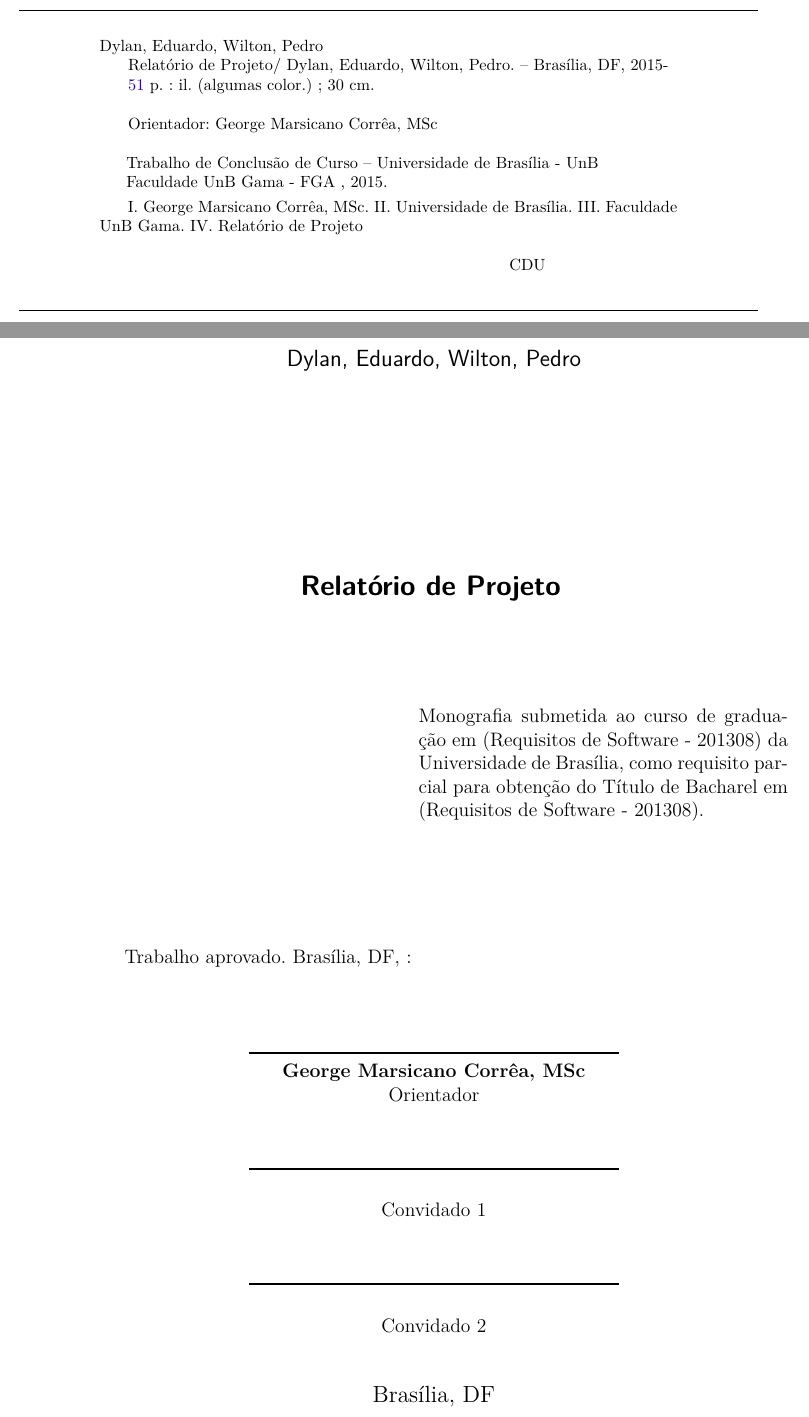
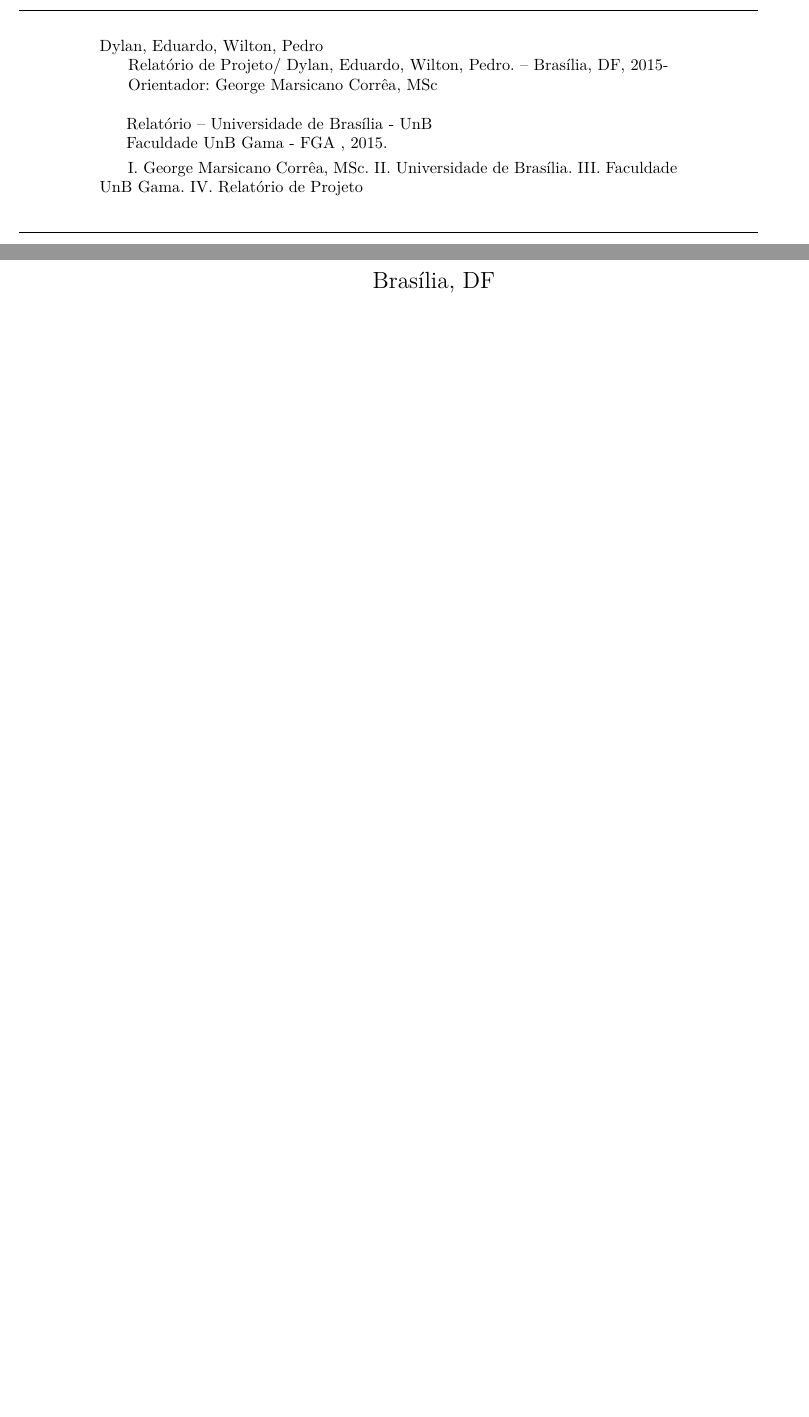
Before and after one commit to wiltonsr/Relatorio1Requisitos, a LaTeX thesis (tcc.tex, which reads fixos/fichaCatalografica.tex, fixos/folhaDeAprovacao.tex, fixos/informacoes.tex): two parts of pages 4 and 5 of 53, joined at a grey line, cut so that both start at the same text, the shorter picture padded with empty space. Compiled offline with pdfLaTeX.

Commit message:
removed extra stuff

```diff
--- a/fixos/fichaCatalografica.tex
+++ b/fixos/fichaCatalografica.tex
@@ -9,7 +9,7 @@
 	\hspace{0.5cm} \imprimirtitulo  / \imprimirautor. --
 	\imprimirlocal, \imprimirdata-
 
-	\hspace{0.5cm} \pageref{LastPage} p. : il. (algumas color.) ; 30 cm.\\
+	%\hspace{0.5cm} \pageref{LastPage} p. : il. (algumas color.) ; 30 cm.\\
 
 	\hspace{0.5cm} \imprimirorientadorRotulo~\imprimirorientador\\
 
@@ -25,7 +25,7 @@
 		III. Faculdade UnB Gama.
 		IV. \imprimirtitulo\\
 
-	\hspace{8.75cm} CDU \nomecdu\\
+	%\hspace{8.75cm} CDU \nomecdu\\
 
 	\end{minipage}
 	\end{center}
--- a/fixos/folhaDeAprovacao.tex
+++ b/fixos/folhaDeAprovacao.tex
@@ -1,24 +1,24 @@
 \begin{folhadeaprovacao}
 
-  \begin{center}
-    {\ABNTEXchapterfont\large\imprimirautor}
+  % \begin{center}
+  %   {\ABNTEXchapterfont\large\imprimirautor}
 
-    \vspace*{\fill}\vspace*{\fill}
-    {\ABNTEXchapterfont\bfseries\Large\imprimirtitulo}
-    \vspace*{\fill}
+  %   \vspace*{\fill}\vspace*{\fill}
+  %   {\ABNTEXchapterfont\bfseries\Large\imprimirtitulo}
+  %   \vspace*{\fill}
 
-    \hspace{.45\textwidth}
-    \begin{minipage}{.5\textwidth}
-        \imprimirpreambulo
-    \end{minipage}%
-    \vspace*{\fill}
-   \end{center}
+  %   \hspace{.45\textwidth}
+  %   \begin{minipage}{.5\textwidth}
+  %       \imprimirpreambulo
+  %   \end{minipage}%
+  %   \vspace*{\fill}
+  %  \end{center}
 
-   Trabalho aprovado. \imprimirlocal, \imprimirdatadaaprovacao:
+  %  Trabalho aprovado. \imprimirlocal, \imprimirdatadaaprovacao:
 
-   \assinatura{\textbf{\imprimirorientador} \\ Orientador}
-   \assinatura{\textbf{\imprimirmembroconvidadoum} \\ Convidado 1}
-   \assinatura{\textbf{\imprimirmembroconvidadodois} \\ Convidado 2}
+  %  \assinatura{\textbf{\imprimirorientador} \\ Orientador}
+  %  \assinatura{\textbf{\imprimirmembroconvidadoum} \\ Convidado 1}
+  %  \assinatura{\textbf{\imprimirmembroconvidadodois} \\ Convidado 2}
 
    \begin{center}
     \vspace*{0.5cm}
--- a/fixos/informacoes.tex
+++ b/fixos/informacoes.tex
@@ -4,7 +4,5 @@
   \par
   Faculdade UnB Gama - FGA
 }
-\tipotrabalho{Trabalho de Conclusão de Curso}
-\preambulo{Monografia submetida ao curso de graduação em (\imprimircurso)
-da Universidade de Brasília, como requisito parcial para obtenção do Título
-de Bacharel em (\imprimircurso).}
+\tipotrabalho{Relatório}
+\preambulo{Relatório referente à disciplina de Requisitos de Software, do curso de Engenharia de Software da Universidade de Brasília.}
```
Also changed, not shown: tcc.tex (line endings or trailing spaces).
